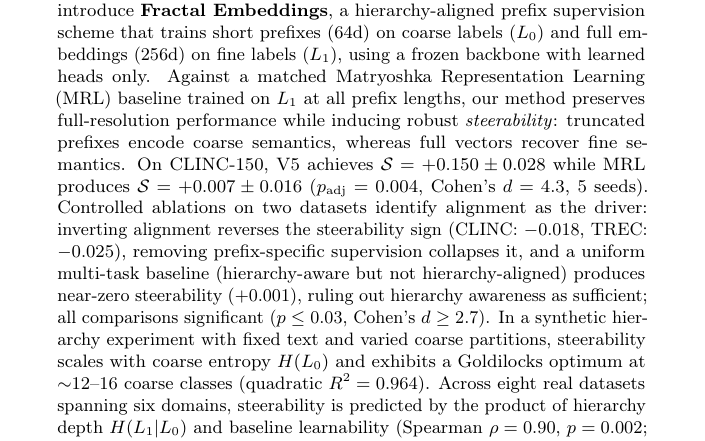
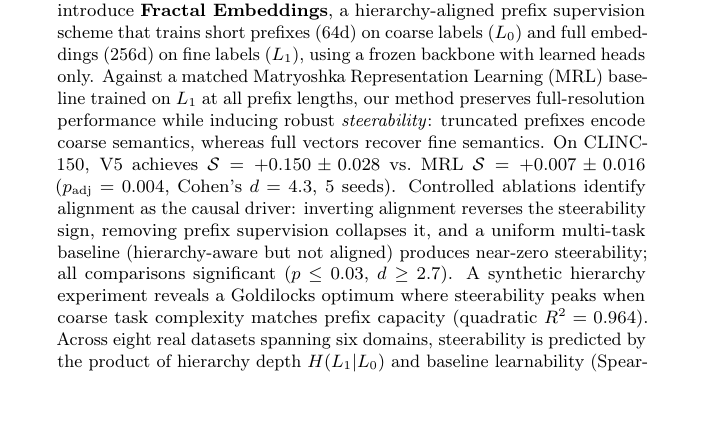
Before and after one commit to dl1683/ai-moonshots, a LaTeX paper (moonshot-fractal-embeddings/paper/fractal_embeddings.tex): part of page 1 of 25, cut so that both start at the same text, the shorter picture padded with empty space. Compiled offline with pdfLaTeX; a LaTeX package or settings file that is missing is left out.

Commit message:
Trim abstract to ~235 words for NeurIPS 250-word limit
Co-Authored-By: Claude Opus 4.6 <noreply@anthropic.com>

```diff
--- a/moonshot-fractal-embeddings/paper/fractal_embeddings.tex
+++ b/moonshot-fractal-embeddings/paper/fractal_embeddings.tex
@@ -41,7 +41,9 @@
 Modern embedding models support dimensional truncation, but truncation typically changes fidelity rather than semantic level, leaving no mechanism to \emph{steer} between coarse and fine meaning at inference time.
 We introduce \textbf{Fractal Embeddings}, a hierarchy-aligned prefix supervision scheme that trains short prefixes (64d) on coarse labels ($L_0$) and full embeddings (256d) on fine labels ($L_1$), using a frozen backbone with learned heads only.
 Against a matched Matryoshka Representation Learning (MRL) baseline trained on $L_1$ at all prefix lengths, our method preserves full-resolution performance while inducing robust \emph{steerability}: truncated prefixes encode coarse semantics, whereas full vectors recover fine semantics.
-On CLINC-150, V5 achieves $\steer = +0.150 \pm 0.028$ while MRL produces $\steer = +0.007 \pm 0.016$ ($p_\text{adj} = 0.004$, Cohen's $d = 4.3$, 5~seeds).
-Controlled ablations on two datasets identify alignment as the driver: inverting alignment reverses the steerability sign (CLINC: $-0.018$, TREC: $-0.025$), removing prefix-specific supervision collapses it, and a uniform multi-task baseline (hierarchy-aware but not hierarchy-aligned) produces near-zero steerability ($+0.001$), ruling out hierarchy awareness as sufficient; all comparisons significant ($p \leq 0.03$, Cohen's $d \geq 2.7$).
-In a synthetic hierarchy experiment with fixed text and varied coarse partitions, steerability scales with coarse entropy $\hlz$ and exhibits a Goldilocks optimum at ${\sim}12$--$16$ coarse classes (quadratic $R^2 = 0.964$).
-Across eight real datasets spanning six domains, steerability is predicted by the product of hierarchy depth $\hlo$ and baseline learnability (Spearman $\rho = 0.90$, $p = 0.002$; Pearson $r = 0.97$), revealing an interaction: steerability requires \emph{both} hierarchical complexity and model capacity to resolve the fine task.
+On CLINC-150, V5 achieves $\steer = +0.150 \pm 0.028$ vs.\ MRL $\steer = +0.007 \pm 0.016$ ($p_\text{adj} = 0.004$, Cohen's $d = 4.3$, 5~seeds).
+Controlled ablations identify alignment as the causal driver: inverting alignment reverses the steerability sign, removing prefix supervision collapses it, and a uniform multi-task baseline (hierarchy-aware but not aligned) produces near-zero steerability; all comparisons significant ($p \leq 0.03$, $d \geq 2.7$).
+A synthetic hierarchy experiment reveals a Goldilocks optimum where steerability peaks when coarse task complexity matches prefix capacity (quadratic $R^2 = 0.964$).
+Across eight real datasets spanning six domains, steerability is predicted by the product of hierarchy depth $\hlo$ and baseline learnability (Spearman $\rho = 0.90$, $p = 0.002$; Pearson $r = 0.97$).
+Cross-model replication on three encoder families (BGE-small, E5-small, Qwen3-0.6B) confirms architecture invariance.
+We connect these findings to the classical theory of successive refinement, providing formal information-theoretic grounding for \emph{why} and \emph{when} hierarchy-aligned supervision produces steerability.
```
Also changed, not shown: moonshot-fractal-embeddings/paper/fractal_embeddings.tex (3 more changed lines).
